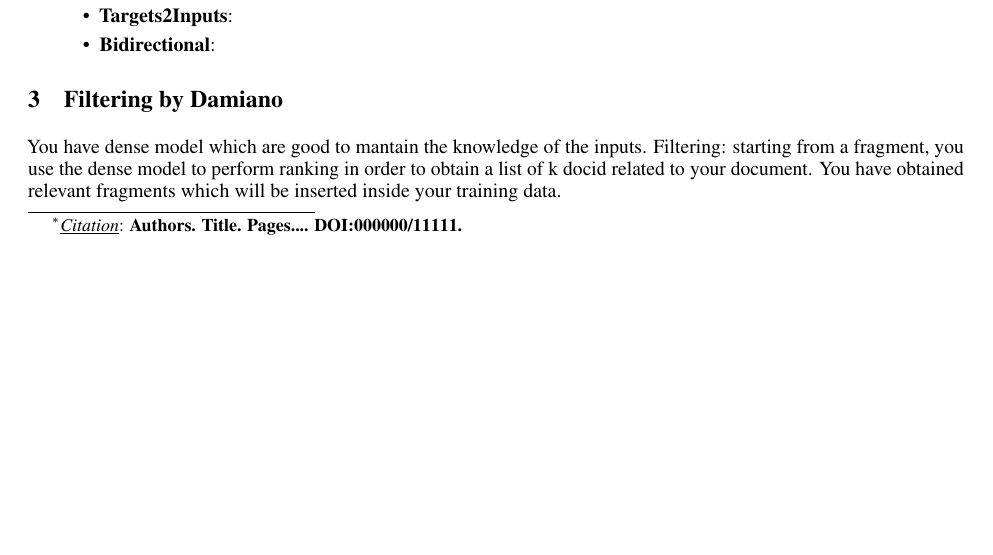
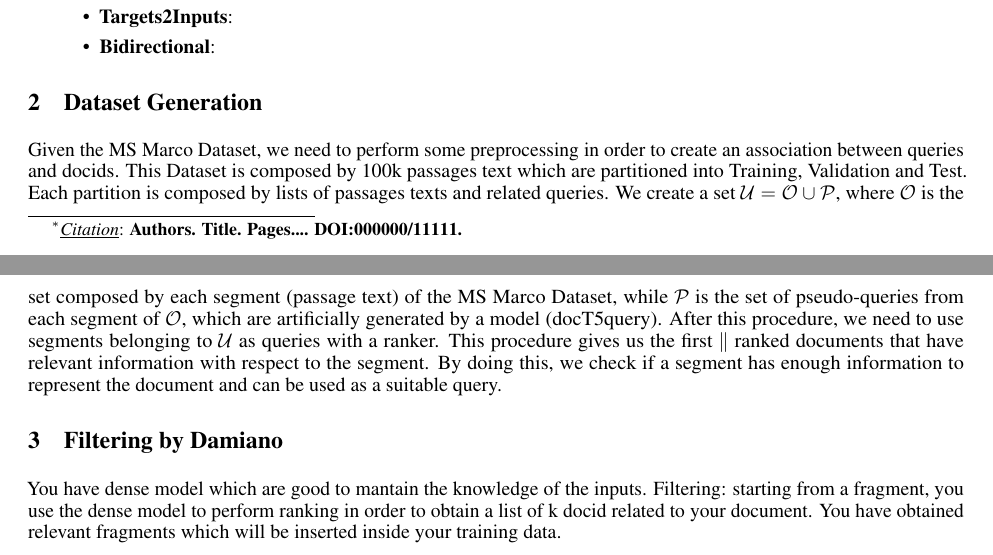
Before and after one commit to alessioborgi/NSIO_NeuralSearchIndexingOptimization, a LaTeX paper (Report/report.tex, which reads Report/sections/data.tex): part of page 1 of 3 before the commit and two parts of pages 1 and 2 of 3 after it, the two joined at a grey line, cut so that both start at the same text, the shorter picture padded with empty space. Compiled offline with pdfLaTeX.

Commit message:
U = O cup P

```diff
--- a/Report/report.tex
+++ b/Report/report.tex
@@ -12,6 +12,7 @@
 \usepackage{nicefrac}       % compact symbols for 1/2, etc.
 \usepackage{microtype}      % microtypography
 \usepackage{lipsum}
+\usepackage{subfiles}
 \usepackage{fancyhdr}       % header
 \usepackage{graphicx}       % graphics
 \graphicspath{{media/}}     % organize your images and other figures under media/ folder
@@ -75,7 +61,5 @@ Given a sequence of document tokens, the model is trained to predict the docids.
-  \item \textbf{Inputs2Target}:
-  \item \textbf{Targets2Inputs}:
-  \item \textbf{Bidirectional}:
-\end{itemize}
+\section{Introduction} \subfile{sections/intro.tex}
+\section{Dataset Generation} \subfile{sections/data.tex}
 
 \section{Filtering by Damiano}
 You have dense model which are good to mantain the knowledge of the inputs.
--- /dev/null
+++ b/Report/sections/data.tex
@@ -0,0 +1,5 @@
+Given the MS Marco Dataset, we need to perform some preprocessing in order to create an association between queries and docids.
+This Dataset is composed by 100k passages text which are partitioned into Training, Validation and Test. Each partition is composed by lists of passages texts and related queries.
+We create a set $\mathcal{U} = \mathcal{O} \cup \mathcal{P}$, where $\mathcal{O}$ is the set composed by each segment (passage text) of the MS Marco Dataset, while $\mathcal{P}$ is the set of pseudo-queries from each segment of $\mathcal{O}$, which are artificially generated by a model (docT5query).
+After this procedure, we need to use segments belonging to $\mathcal{U}$ as queries with a ranker. This procedure gives us the first $\mathcal{k}$ ranked documents that have relevant information with respect to the segment.
+By doing this, we check if a segment has enough information to represent the document and can be used as a suitable query.
```
Also changed, not shown: Report/sections/intro.tex (added, +18 -0 lines), Report/report.pdf, Report/report.tex (15 more changed lines).
